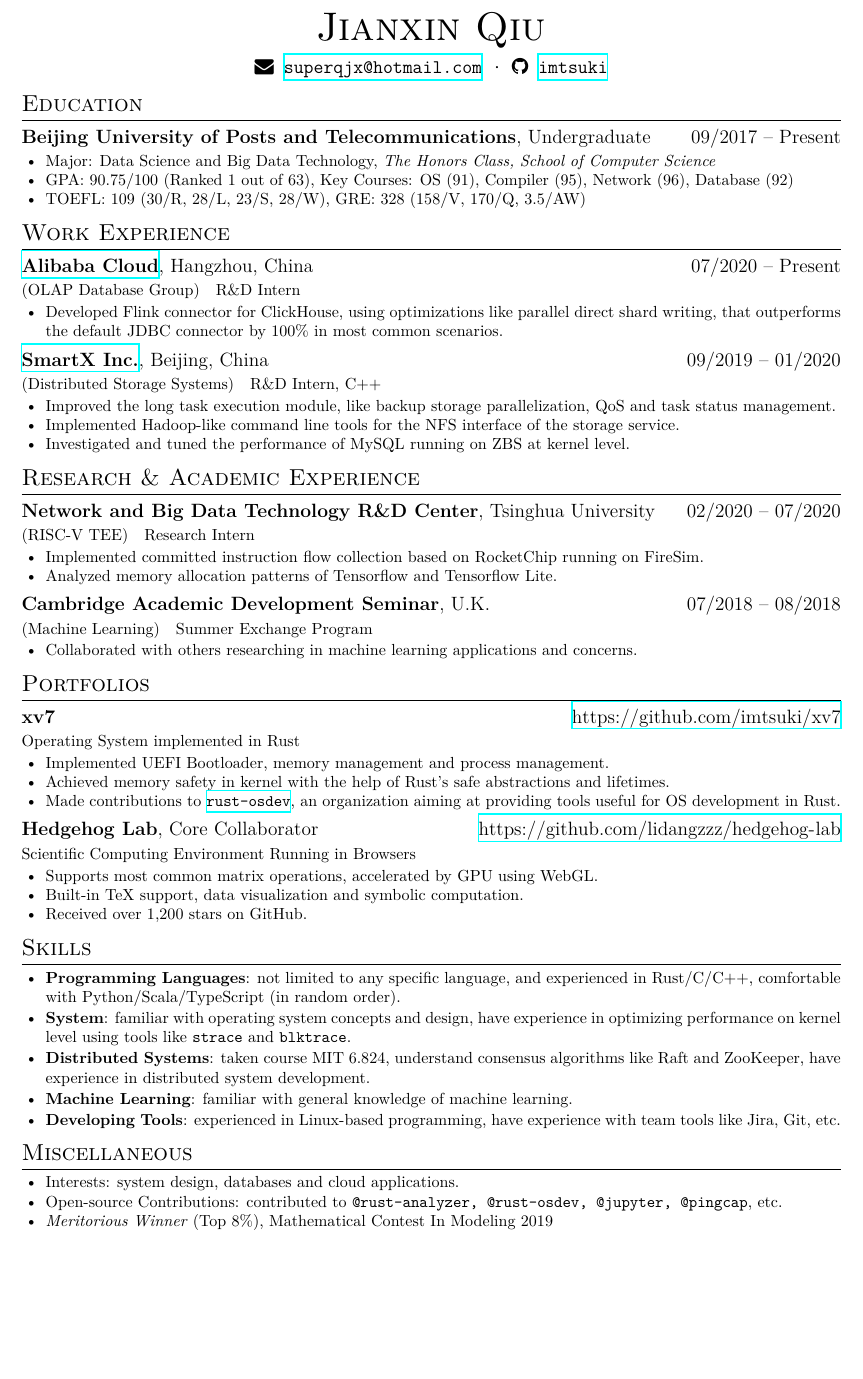
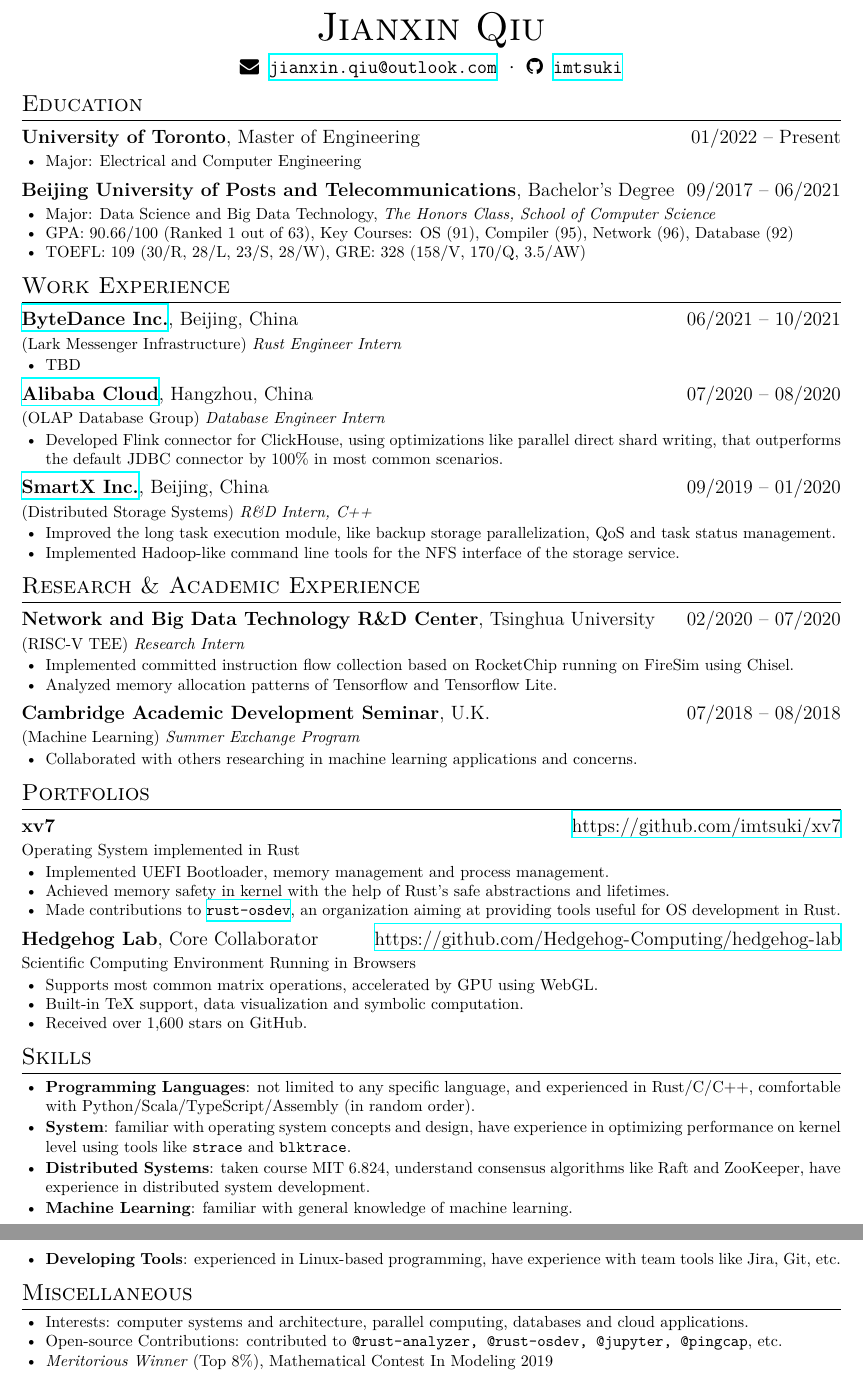
Before and after one commit to imtsuki/resume, a LaTeX CV (resume.tex, which reads resume.cls): part of the page before the commit and two parts of pages 1 and 2 of 2 after it, the two joined at a grey line, cut so that both start at the same text, the shorter picture padded with empty space. Compiled offline with XeLaTeX; a missing font is replaced by an installed copy or a similar font.

Commit message:
late 2021 update
Signed-off-by: imtsuki <me@qjx.app>

```diff
--- a/resume.cls
+++ b/resume.cls
@@ -105,5 +105,5 @@
 }
 
 \newcommand{\role}[2]{
-  {\par (#1) ~ #2 \par}
+  {\par (#1) \textit{#2} \par}
 }
--- a/resume.tex
+++ b/resume.tex
@@ -12,25 +12,41 @@
 
 \name{\en{Jianxin Qiu}\zh{邱建鑫}}
 \basicInfo{
-      \email{superqjx@hotmail.com} \textperiodcentered\
+      \email{jianxin.qiu@outlook.com} \textperiodcentered\
       \github[imtsuki]{https://github.com/imtsuki}
 }
 
 \section{\en{Education}\zh{教育经历}}
-\en{\datedsubsection{\textbf{Beijing University of Posts and Telecommunications}, Undergraduate}{09/2017 -- Present}}
-\zh{\datedsubsection{\textbf{北京邮电大学}, 在读本科}{2017/09 -- 至今}}
+\en{\datedsubsection{\textbf{University of Toronto}, Master of Engineering}{01/2022 -- Present}}
+\zh{\datedsubsection{\textbf{多伦多大学}, 电子与计算机工程硕士}{2022/01 -- 至今}}
+\begin{itemize}
+      \item \en{Major: Electrical and Computer Engineering}
+            \zh{电子与计算机工程硕士}
+\end{itemize}
+
+\en{\datedsubsection{\textbf{Beijing University of Posts and Telecommunications}, Bachelor's Degree}{09/2017 -- 06/2021}}
+\zh{\datedsubsection{\textbf{北京邮电大学}, 本科}{2017/09 -- 2021/06}}
 \begin{itemize}
       \item \en{Major: Data Science and Big Data Technology, \textit{The Honors Class, School of Computer Science}}
-            \zh{数据科学与大数据技术（计算机学院实验班），2021 年毕业}
-      \item \en{GPA: 90.75/100 (Ranked 1 out of 63), Key Courses: OS (91), Compiler (95), Network (96), Database (92)}
-            \zh{GPA: 90.75/100（排名 1/63）, 主修课程：操作系统 (91)、编译原理 (95)、计算机网络 (96)、数据库系统原理 (92)}
+            \zh{数据科学与大数据技术（计算机学院实验班）}
+      \item \en{GPA: 90.66/100 (Ranked 1 out of 63), Key Courses: OS (91), Compiler (95), Network (96), Database (92)}
+            \zh{GPA: 90.66/100（排名 1/63）, 主修课程：操作系统 (91)、编译原理 (95)、计算机网络 (96)、数据库系统原理 (92)}
       \item TOEFL: 109 (30/R, 28/L, 23/S, 28/W), GRE: 328 (158/V, 170/Q, 3.5/AW)
 \end{itemize}
 
 \section{\en{Work Experience}\zh{工作经历}}
-\en{\datedsubsection{\textbf{\href{https://www.alibabacloud.com/}{Alibaba Cloud}}, Hangzhou, China}{07/2020 -- Present}}
-\zh{\datedsubsection{\textbf{\href{https://www.aliyun.com/}{阿里云计算有限公司（Alibaba Cloud）}}}{2020/07 -- 至今}}
-\en{\role{OLAP Database Group}{R\&D Intern}}
+\en{\datedsubsection{\textbf{\href{https://www.bytedance.com/}{ByteDance Inc.}}, Beijing, China}{06/2021 -- 10/2021}}
+\zh{\datedsubsection{\textbf{\href{https://www.bytedance.com/}{字节跳动}}}{2021/06 -- 2021/10}}
+\en{\role{Lark Messenger Infrastructure}{Rust Engineer Intern}}
+\zh{\role{飞书基础架构}{Rust 研发实习}}
+\begin{itemize}
+      \item \en{TBD}
+            \zh{TBD}
+\end{itemize}
+
+\en{\datedsubsection{\textbf{\href{https://www.alibabacloud.com/}{Alibaba Cloud}}, Hangzhou, China}{07/2020 -- 08/2020}}
+\zh{\datedsubsection{\textbf{\href{https://www.aliyun.com/}{阿里云计算有限公司（Alibaba Cloud）}}}{2020/07 -- 2020/08}}
+\en{\role{OLAP Database Group}{Database Engineer Intern}}
 \zh{\role{OLAP 产品部}{研发实习}}
 \begin{itemize}
       \item \en{Developed Flink connector for ClickHouse, using optimizations like parallel direct shard writing, that outperforms the default JDBC connector by 100\% in most common scenarios.}
@@ -46,8 +62,6 @@
             \zh{改进了 ZBS 的长任务执行模块（Task Center），如支持备份存储过程批并行化、QoS 限速及任务的状态控制等。}
       \item \en{Implemented Hadoop-like command line tools for the NFS interface of the storage service.}
             \zh{为存储服务的 NFS 接口实现了一整套类似于 Hadoop HDFS 的命令行工具。}
-      \item \en{Investigated and tuned the performance of MySQL running on ZBS at kernel level.}
-            \zh{在内核层面调查并调优了 MySQL 运行在 ZBS 上的一些性能问题。}
 \end{itemize}
 
 \section{\en{Research \& Academic Experience}\zh{研究经历}}
@@ -56,8 +70,8 @@
 \en{\role{RISC-V TEE}{Research Intern}}
 \zh{\role{RISC-V 可信执行环境}{科研实习}}
 \begin{itemize}
-      \item \en{Implemented committed instruction flow collection based on RocketChip running on FireSim.}
-            \zh{实现了 FireSim 上基于 RocketChip 的指令流收集。}
+      \item \en{Implemented committed instruction flow collection based on RocketChip running on FireSim using Chisel.}
+            \zh{使用 Chisel 语言，实现了 FireSim 上基于 RocketChip 的指令流收集。}
       \item \en{Analyzed memory allocation patterns of Tensorflow and Tensorflow Lite.}
             \zh{分析了 Tensorflow 与 Tensorflow Lite 框架内存分配的特征。}
 \end{itemize}
@@ -92,8 +106,8 @@
             \zh{支持大部分矩阵操作，并基于 WebGL 实现计算加速。}
       \item \en{Built-in TeX support, data visualization and symbolic computation.}
             \zh{内建 TeX 公式支持、数据可视化及符号计算。}
-      \item \en{Received over 1,200 stars on GitHub.}
-            \zh{在 GitHub 上收到超过 1,200 个 star。}
+      \item \en{Received over 1,600 stars on GitHub.}
+            \zh{在 GitHub 上收到超过 1,600 个 star。}
 \end{itemize}
 
 \section{\en{Skills}\zh{技能}}
@@ -101,7 +115,7 @@
       \item \en{\textbf{Programming Languages}:
                   not limited to any specific language,
                   and experienced in Rust/C/C++,
-                  comfortable with Python/Scala/TypeScript (in random order).}
+                  comfortable with Python/Scala/TypeScript/Assembly (in random order).}
             \zh{\textbf{编程语言}:
                   不局限于特定编程语言，且尤其熟悉 Rust/C/C++ 等，
                   了解 Python/Scala/TypeScript 等（不分先后）。}
@@ -111,14 +125,14 @@
                   have experience in optimizing performance on kernel level using tools
                   like \texttt{strace} and \texttt{blktrace}.}
             \zh{\textbf{系统}:
-                  熟悉各种操作系统内核的概念与设计，熟悉各种内核性能调优工具，例如 \texttt{strace} 和 \texttt{blktrace}。}
+                  熟悉各种操作系统内核的概念与设计。}
 
       \item \en{\textbf{Distributed Systems}:
                   taken course MIT 6.824,
                   understand consensus algorithms like Raft and ZooKeeper,
                   have experience in distributed system development.}
             \zh{\textbf{分布式系统}:
-                  熟悉 ZooKeeper 与 Raft 算法，有分布式系统开发经验。}
+                  熟悉 Raft 等算法，有分布式系统开发经验。}
 
       \item \en{\textbf{Machine Learning}:
                   familiar with general knowledge of machine learning.}
@@ -134,7 +148,7 @@
 
 \section{\en{Miscellaneous}\zh{其他}}
 \begin{itemize}
-      \item \en{Interests: system design, databases and cloud applications.}
+      \item \en{Interests: computer systems and architecture, parallel computing, databases and cloud applications.}
             \zh{兴趣：分布式系统、存储、数据库、云计算应用等。}
       \item \en{Open-source Contributions: contributed to \texttt{@rust-analyzer, @rust-osdev, @jupyter, @pingcap}, etc.}
             \zh{开源贡献: 为 \texttt{@rust-analyzer, @rust-osdev, @jupyter, @pingcap} 等组织贡献过代码。}
```
Also changed, not shown: resume-zh.pdf, resume.pdf, resume.tex (2 more changed lines), 1 other file.
